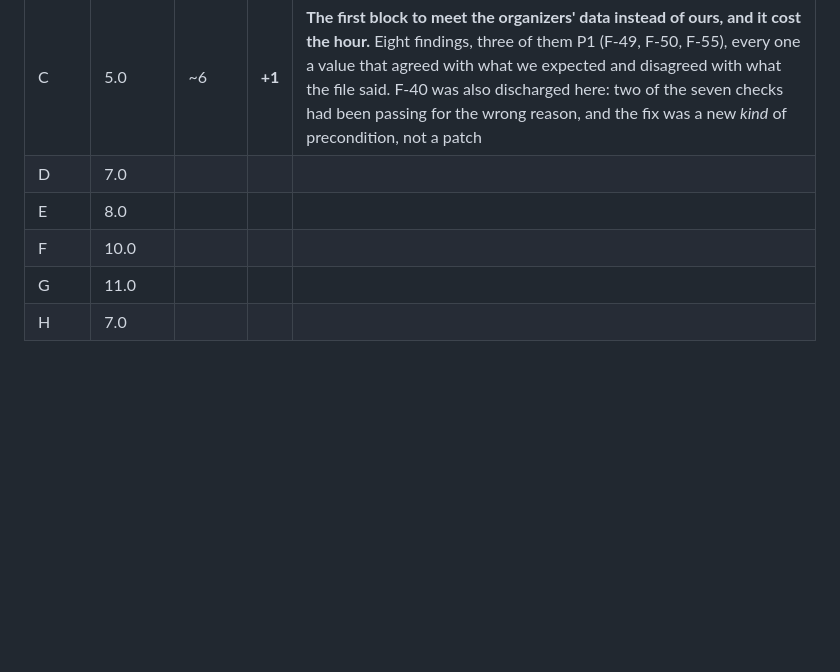
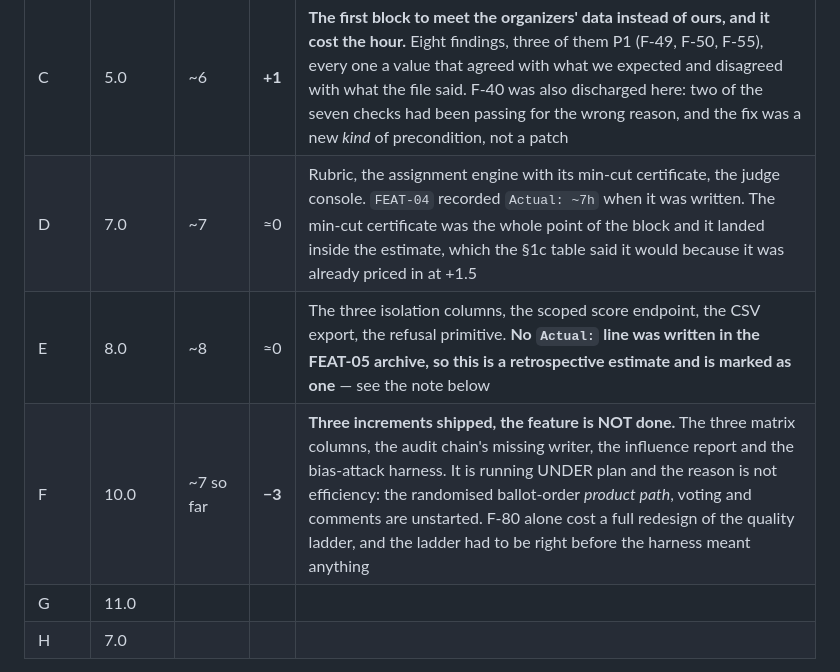
Before and after one commit to aalok101singh/judgejudy, a Markdown page: bible/08-DELIVERY-PLAN.md, the part around one of its changes. Rendered like a GitHub page; blank space fills up the shorter version.

```diff
--- a/bible/08-DELIVERY-PLAN.md
+++ b/bible/08-DELIVERY-PLAN.md
@@ -153,9 +153,9 @@ break protocol real rather than ceremonial.
 | A | 4.0 | ~4 | ≈0 | Skeleton, image, compose, healthcheck. On plan. `compose up` served in 6.2 s, and the two costs that would have overrun it did not happen: a 1.9 s seed and a PATH problem that was not a missing install (F-13/F-34) |
 | B | 5.0 | ~5 | ≈0 | Schema, 24 models / 12 apps, `for_actor()`, scope receipt, hash-chained audit, the JJ01 lint rule. On plan, and the scope receipt landed in the estimate rather than on top of it |
 | C | 5.0 | ~6 | **+1** | **The first block to meet the organizers' data instead of ours, and it cost the hour.** Eight findings, three of them P1 (F-49, F-50, F-55), every one a value that agreed with what we expected and disagreed with what the file said. F-40 was also discharged here: two of the seven checks had been passing for the wrong reason, and the fix was a new *kind* of precondition, not a patch |
-| D | 7.0 | | | |
-| E | 8.0 | | | |
-| F | 10.0 | | | |
+| D | 7.0 | ~7 | ≈0 | Rubric, the assignment engine with its min-cut certificate, the judge console. `FEAT-04` recorded `Actual: ~7h` when it was written. The min-cut certificate was the whole point of the block and it landed inside the estimate, which the §1c table said it would because it was already priced in at +1.5 |
+| E | 8.0 | ~8 | ≈0 | The three isolation columns, the scoped score endpoint, the CSV export, the refusal primitive. **No `Actual:` line was written in the FEAT-05 archive, so this is a retrospective estimate and is marked as one** — see the note below |
+| F | 10.0 | ~7 so far | **−3** | **Three increments shipped, the feature is NOT done.** The three matrix columns, the audit chain's missing writer, the influence report and the bias-attack harness. It is running UNDER plan and the reason is not efficiency: the randomised ballot-order *product path*, voting and comments are unstarted. F-80 alone cost a full redesign of the quality ladder, and the ladder had to be right before the harness meant anything |
 | G | 11.0 | | | |
 | H | 7.0 | | | |
 
```
Also changed, not shown: other parts of bible/08-DELIVERY-PLAN.md (+33 -0 lines), blueprint/context/current-feature.md (+53 -1 lines), 1 other file.
